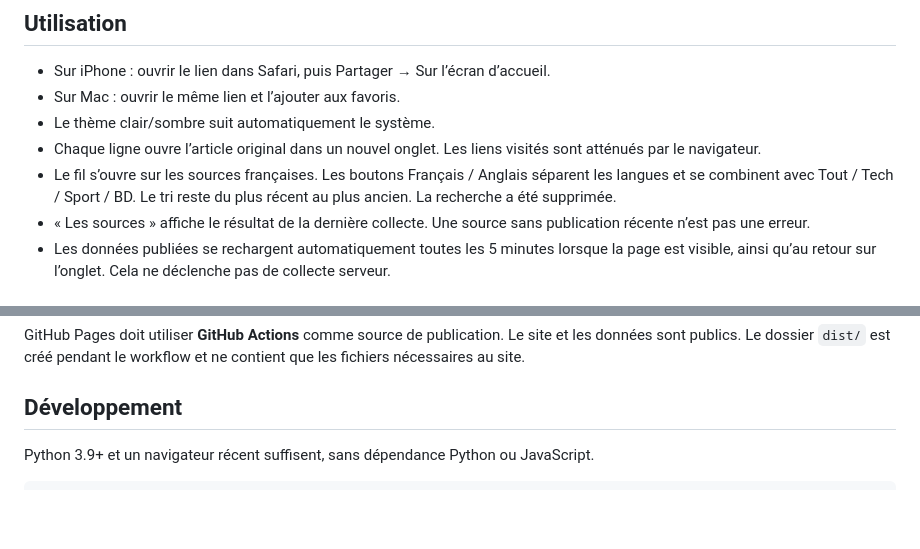
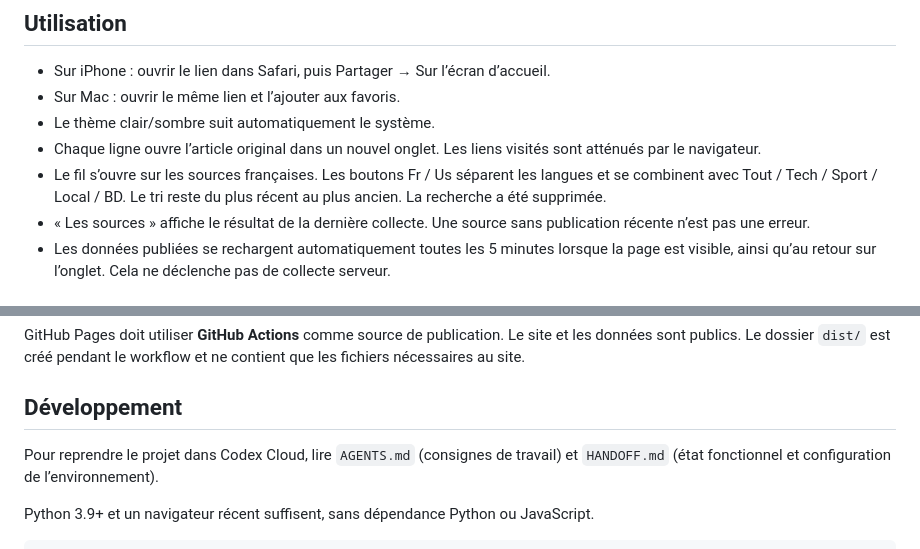
Before and after one commit to ThomasRoehm/actu, a Markdown page: README.md, 2 parts joined by grey strips. Drawn GitHub-style; blank space fills up the shorter version.

Commit message:
Documenter la reprise du projet dans Codex Cloud

````diff
--- a/README.md
+++ b/README.md
@@ -10,7 +10,7 @@ Un fil personnel, compact et sans publicité ajoutée : tech et sport des derni
 - Sur Mac : ouvrir le même lien et l’ajouter aux favoris.
 - Le thème clair/sombre suit automatiquement le système.
 - Chaque ligne ouvre l’article original dans un nouvel onglet. Les liens visités sont atténués par le navigateur.
-- Le fil s’ouvre sur les sources françaises. Les boutons Français / Anglais séparent les langues et se combinent avec Tout / Tech / Sport / BD. Le tri reste du plus récent au plus ancien. La recherche a été supprimée.
+- Le fil s’ouvre sur les sources françaises. Les boutons Fr / Us séparent les langues et se combinent avec Tout / Tech / Sport / Local / BD. Le tri reste du plus récent au plus ancien. La recherche a été supprimée.
 - « Les sources » affiche le résultat de la dernière collecte. Une source sans publication récente n’est pas une erreur.
 - Les données publiées se rechargent automatiquement toutes les 5 minutes lorsque la page est visible, ainsi qu’au retour sur l’onglet. Cela ne déclenche pas de collecte serveur.
 
@@ -32,6 +32,8 @@ GitHub Pages doit utiliser **GitHub Actions** comme source de publication. Le si
 
 ## Développement
 
+Pour reprendre le projet dans Codex Cloud, lire `AGENTS.md` (consignes de travail) et `HANDOFF.md` (état fonctionnel et configuration de l’environnement).
+
 Python 3.9+ et un navigateur récent suffisent, sans dépendance Python ou JavaScript.
 
 ```sh
````
Also changed, not shown: AGENTS.md (added, +66 -0 lines), HANDOFF.md (added, +55 -0 lines).
